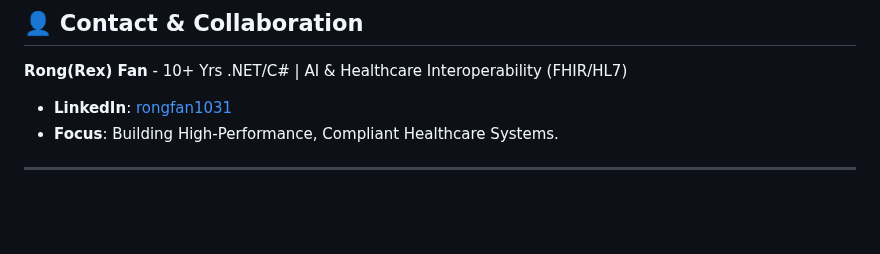
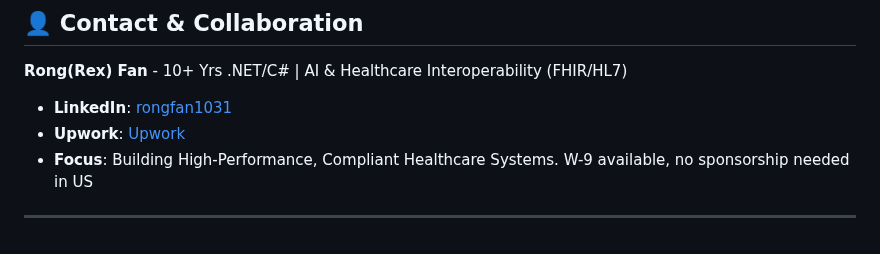
Before and after one commit to memoryfraction/HealthData-Interoperability-Csharp, a Markdown page: README.md, the part around the change. GitHub-like rendering; blank space fills up the shorter version.

```diff
--- a/README.md
+++ b/README.md
@@ -203,6 +203,7 @@ Complex clinical retrieval requires more than basic CRUD.
 ## 👤 Contact & Collaboration
 **Rong(Rex) Fan** - 10+ Yrs .NET/C# | AI & Healthcare Interoperability (FHIR/HL7)
 * **LinkedIn**: [rongfan1031](https://www.linkedin.com/in/rongfan1031/)
-* **Focus**: Building High-Performance, Compliant Healthcare Systems.
+* **Upwork**: [Upwork](upwork.com/freelancers/~0130de8f5f5eeebb0f)
+* **Focus**: Building High-Performance, Compliant Healthcare Systems. W-9 available, no sponsorship needed in US
 
 ---
```
